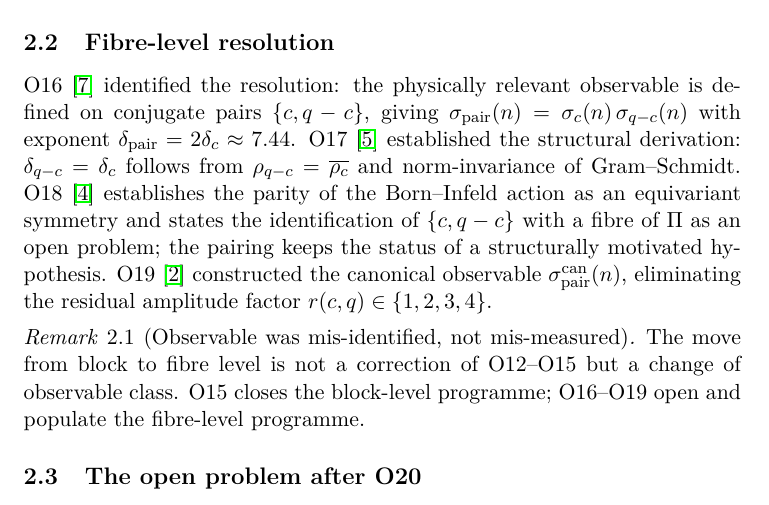
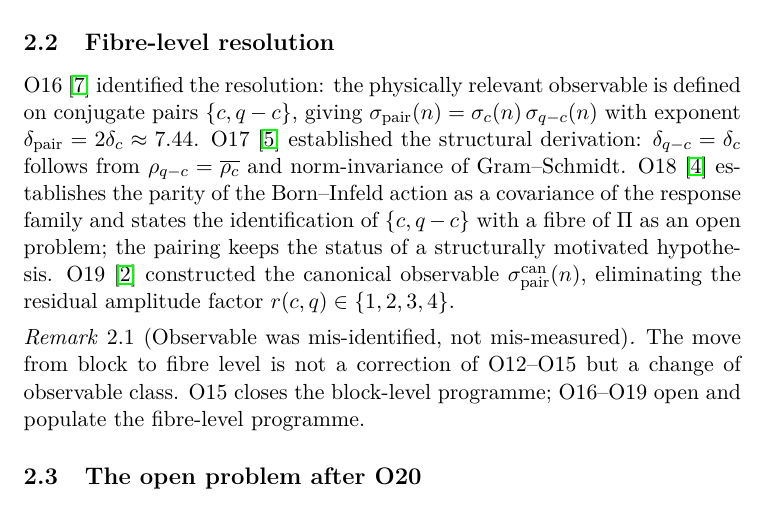
Before and after one commit to Cosmochrony/spectral-o21, a LaTeX paper (tex/SpectralO21.tex): part of page 4 of 12, cut so that both start at the same text. Compiled offline with pdfLaTeX.

Commit message:
Covariance wording for the O18 parity input (review repair)

```diff
--- a/tex/SpectralO21.tex
+++ b/tex/SpectralO21.tex
@@ -207,7 +207,7 @@
     $\rho_{q-c} = \overline{\rho_c}$ and norm-invariance of
     Gram--Schmidt.
     O18~\cite{Beau2026a22} establishes the parity of the Born--Infeld
-    action as an equivariant symmetry and states the identification of
+    action as a covariance of the response family and states the identification of
     $\{c, q-c\}$ with a fibre of $\Pi$ as an open problem; the pairing
     keeps the status of a structurally motivated hypothesis.
     O19~\cite{Beau2026a23} constructed the canonical observable
```
Also changed, not shown: README.md.
